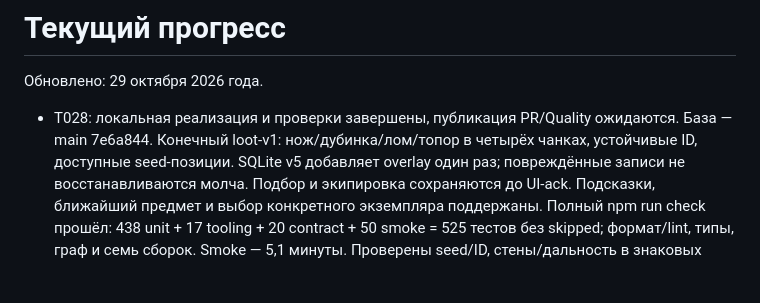
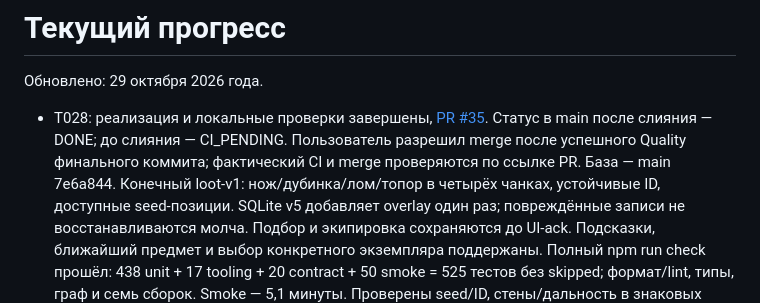
Before and after one commit to qpeela/ZombiSurvive, a Markdown page: docs/PROGRESS.md, the part around the change. GitHub-like rendering; blank space fills up the shorter version.

Commit message:
docs: record T028 PR and successful local checks

```diff
--- a/docs/PROGRESS.md
+++ b/docs/PROGRESS.md
@@ -2,8 +2,11 @@
 
 Обновлено: 29 октября 2026 года.
 
-- T028: локальная реализация и проверки завершены, публикация PR/Quality ожидаются.
-  База — main 7e6a844.
+- T028: реализация и локальные проверки завершены,
+  [PR #35](https://github.com/qpeela/ZombiSurvive/pull/35).
+  Статус в main после слияния — DONE; до слияния — CI_PENDING.
+  Пользователь разрешил merge после успешного Quality финального коммита;
+  фактический CI и merge проверяются по ссылке PR. База — main 7e6a844.
   Конечный loot-v1: нож/дубинка/лом/топор в четырёх чанках, устойчивые ID,
   доступные seed-позиции. SQLite v5 добавляет overlay один раз; повреждённые записи
   не восстанавливаются молча. Подбор и экипировка сохраняются до UI-ack.
```
Also changed, not shown: docs/BACKLOG.md (+2 -1 lines).
